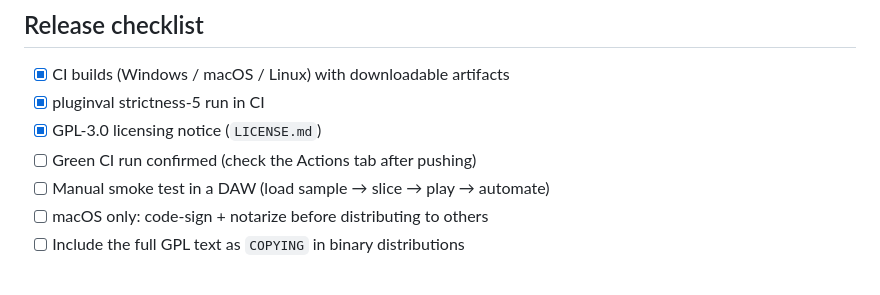
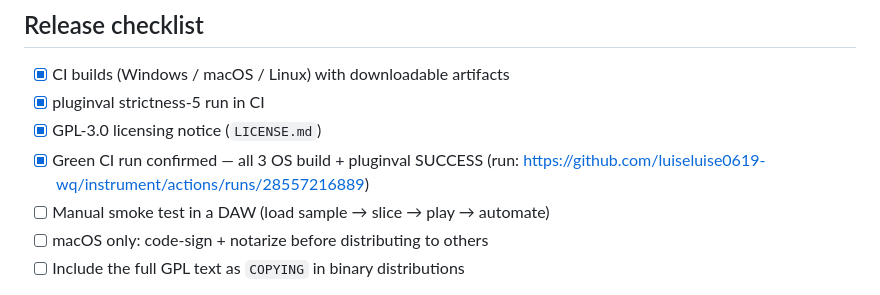
Before and after one commit to luiseluise0619-wq/instrument, a Markdown page: README.md, the part around the change. Rendered like a GitHub page.

Commit message:
Mark green CI in release checklist
Run 3 built successfully on Windows, macOS and Linux; pluginval
(strictness 5) reports SUCCESS on all three; VST3/AU/Standalone artifacts
uploaded.

Co-Authored-By: Claude Fable 5 <noreply@anthropic.com>
Claude-Session: https://claude.ai/code/session_019ESkifr5qsRRkVTKX5jdxx

```diff
--- a/README.md
+++ b/README.md
@@ -9,7 +9,8 @@ and exported as **VST3**, **AU**, and **Standalone**. Licensed under
 - [x] CI builds (Windows / macOS / Linux) with downloadable artifacts
 - [x] pluginval strictness-5 run in CI
 - [x] GPL-3.0 licensing notice (`LICENSE.md`)
-- [ ] Green CI run confirmed (check the Actions tab after pushing)
+- [x] Green CI run confirmed — all 3 OS build + pluginval SUCCESS
+      (run: https://github.com/luiseluise0619-wq/instrument/actions/runs/28557216889)
 - [ ] Manual smoke test in a DAW (load sample → slice → play → automate)
 - [ ] macOS only: code-sign + notarize before distributing to others
 - [ ] Include the full GPL text as `COPYING` in binary distributions
```
